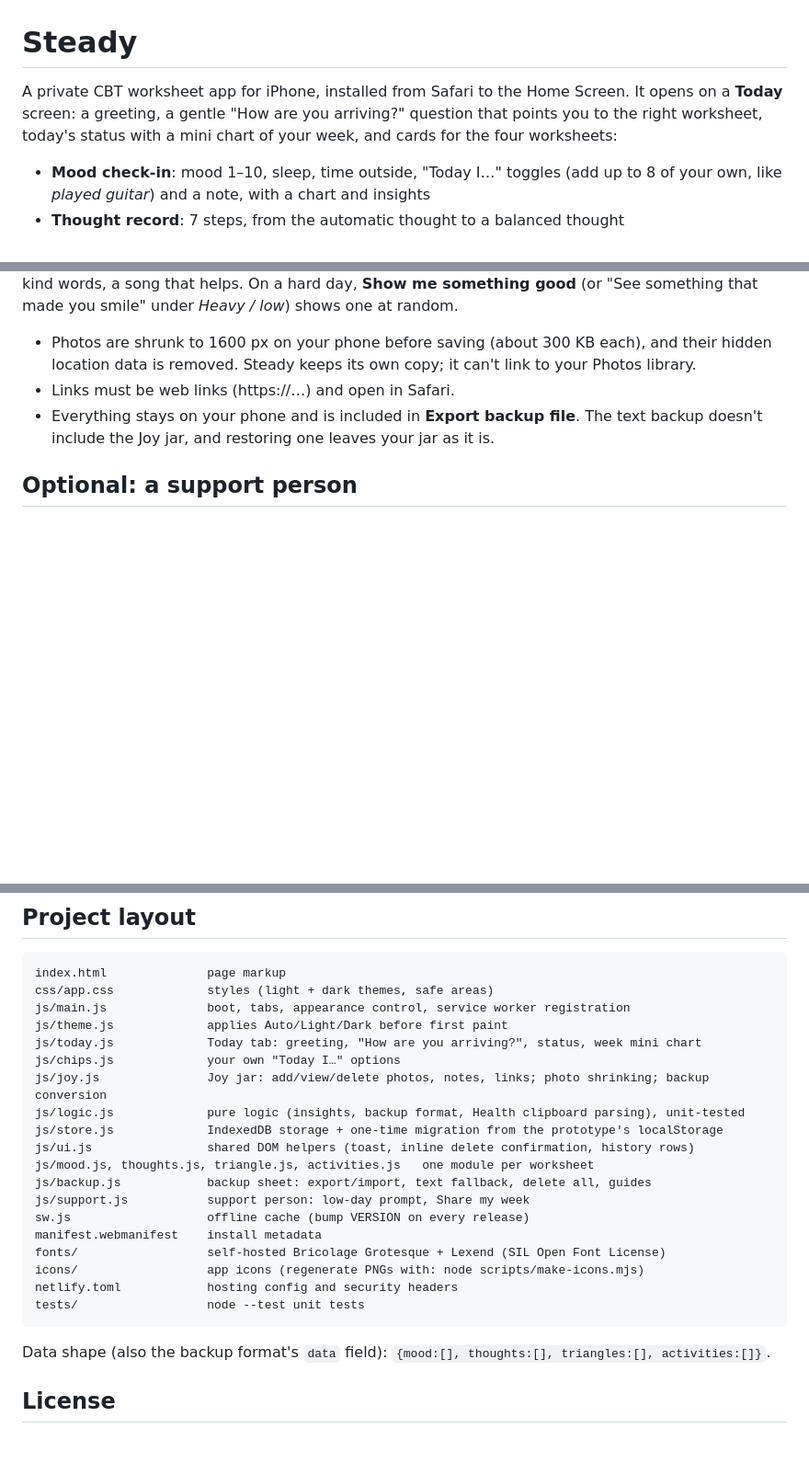
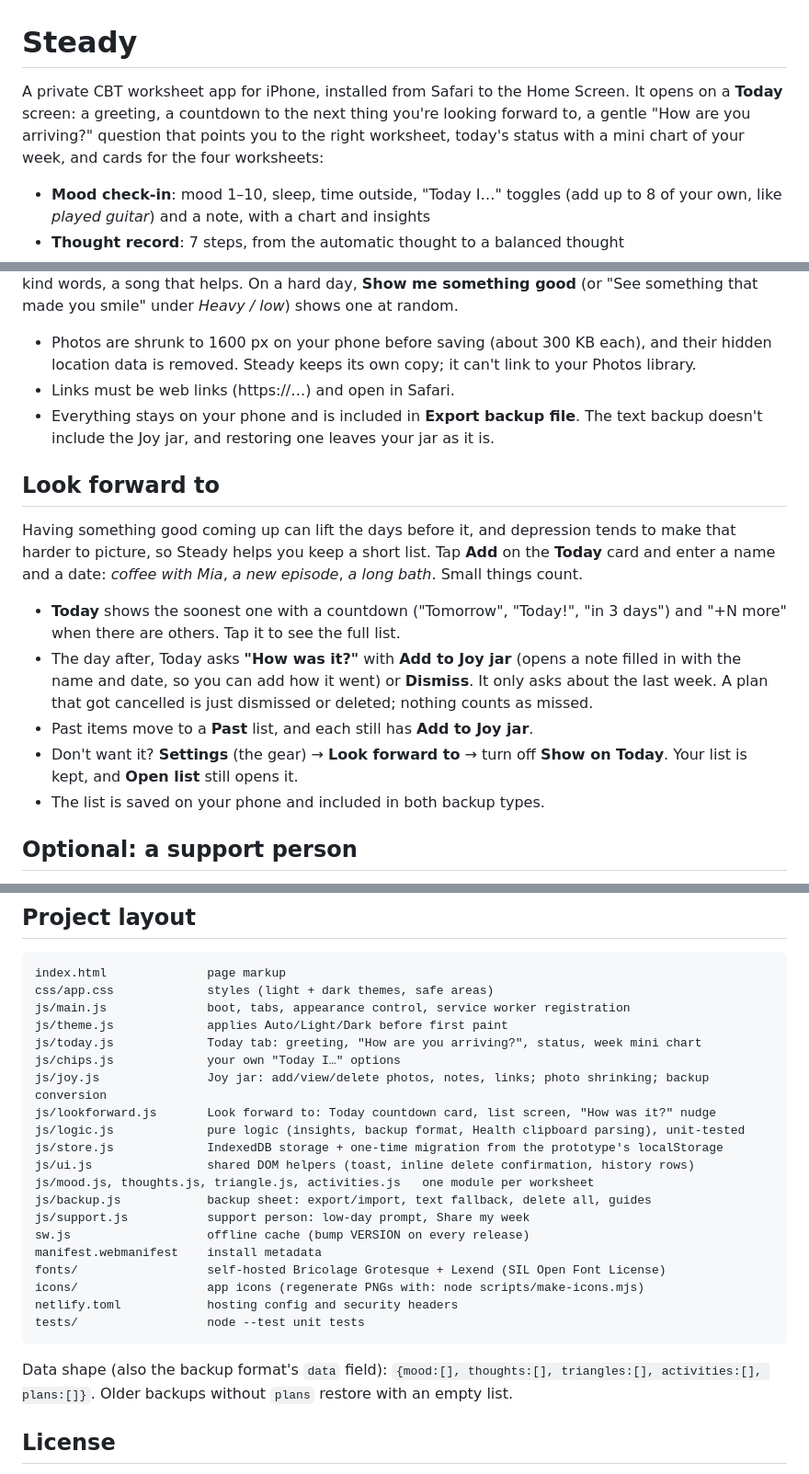
Before and after one commit to RutaBas/Steady, a Markdown page: README.md, 3 parts joined by grey strips. Shown at 92% size. GitHub-like rendering; blank space fills up the shorter version.

Commit message:
docs: README section for Look forward to
Co-Authored-By: Claude Opus 5.5 <noreply@anthropic.com>

````diff
--- a/README.md
+++ b/README.md
@@ -1,6 +1,6 @@
 # Steady
 
-A private CBT worksheet app for iPhone, installed from Safari to the Home Screen. It opens on a **Today** screen: a greeting, a gentle "How are you arriving?" question that points you to the right worksheet, today's status with a mini chart of your week, and cards for the four worksheets:
+A private CBT worksheet app for iPhone, installed from Safari to the Home Screen. It opens on a **Today** screen: a greeting, a countdown to the next thing you're looking forward to, a gentle "How are you arriving?" question that points you to the right worksheet, today's status with a mini chart of your week, and cards for the four worksheets:
 
 - **Mood check-in**: mood 1–10, sleep, time outside, "Today I…" toggles (add up to 8 of your own, like *played guitar*) and a note, with a chart and insights
 - **Thought record**: 7 steps, from the automatic thought to a balanced thought
@@ -69,6 +69,16 @@ Open it from the **Today** screen. Save **photos**, **notes** and **links** that
 - Links must be web links (https://…) and open in Safari.
 - Everything stays on your phone and is included in **Export backup file**. The text backup doesn't include the Joy jar, and restoring one leaves your jar as it is.
 
+## Look forward to
+
+Having something good coming up can lift the days before it, and depression tends to make that harder to picture, so Steady helps you keep a short list. Tap **Add** on the **Today** card and enter a name and a date: *coffee with Mia*, *a new episode*, *a long bath*. Small things count.
+
+- **Today** shows the soonest one with a countdown ("Tomorrow", "Today!", "in 3 days") and "+N more" when there are others. Tap it to see the full list.
+- The day after, Today asks **"How was it?"** with **Add to Joy jar** (opens a note filled in with the name and date, so you can add how it went) or **Dismiss**. It only asks about the last week. A plan that got cancelled is just dismissed or deleted; nothing counts as missed.
+- Past items move to a **Past** list, and each still has **Add to Joy jar**.
+- Don't want it? **Settings** (the gear) → **Look forward to** → turn off **Show on Today**. Your list is kept, and **Open list** still opens it.
+- The list is saved on your phone and included in both backup types.
+
 ## Optional: a support person
 
 In **Settings** (the gear), under **Support person**, you can add someone you trust: a name, and optionally a phone number.
@@ -99,6 +109,7 @@ js/theme.js             applies Auto/Light/Dark before first paint
 js/today.js             Today tab: greeting, "How are you arriving?", status, week mini chart
 js/chips.js             your own "Today I…" options
 js/joy.js               Joy jar: add/view/delete photos, notes, links; photo shrinking; backup conversion
+js/lookforward.js       Look forward to: Today countdown card, list screen, "How was it?" nudge
 js/logic.js             pure logic (insights, backup format, Health clipboard parsing), unit-tested
 js/store.js             IndexedDB storage + one-time migration from the prototype's localStorage
 js/ui.js                shared DOM helpers (toast, inline delete confirmation, history rows)
@@ -113,7 +124,7 @@ netlify.toml            hosting config and security headers
 tests/                  node --test unit tests
 ```
 
-Data shape (also the backup format's `data` field): `{mood:[], thoughts:[], triangles:[], activities:[]}`.
+Data shape (also the backup format's `data` field): `{mood:[], thoughts:[], triangles:[], activities:[], plans:[]}`. Older backups without `plans` restore with an empty list.
 
 ## License
 
````
